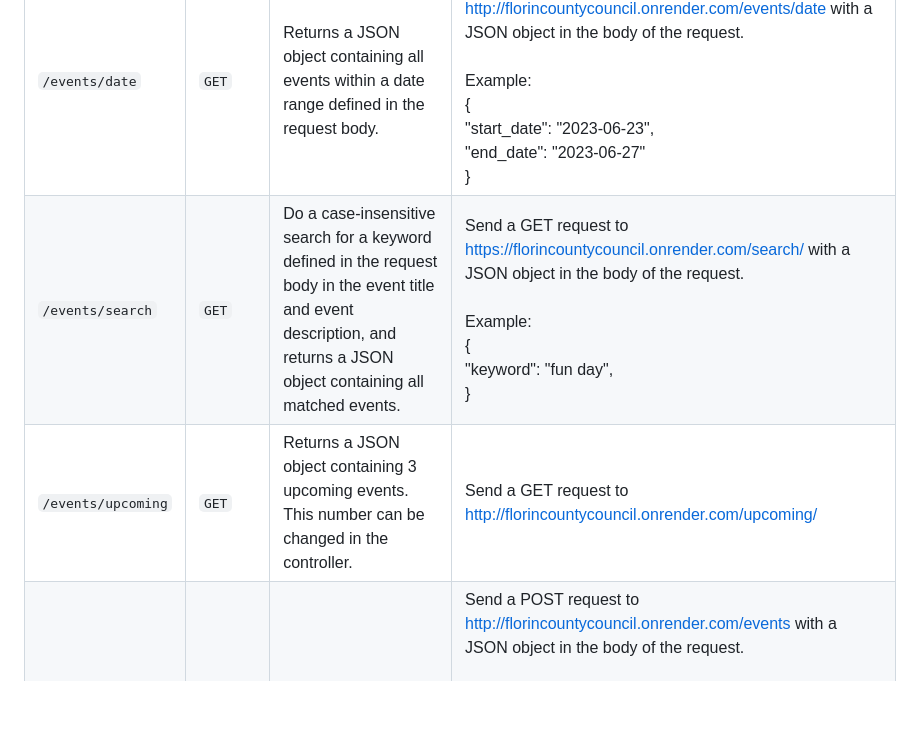
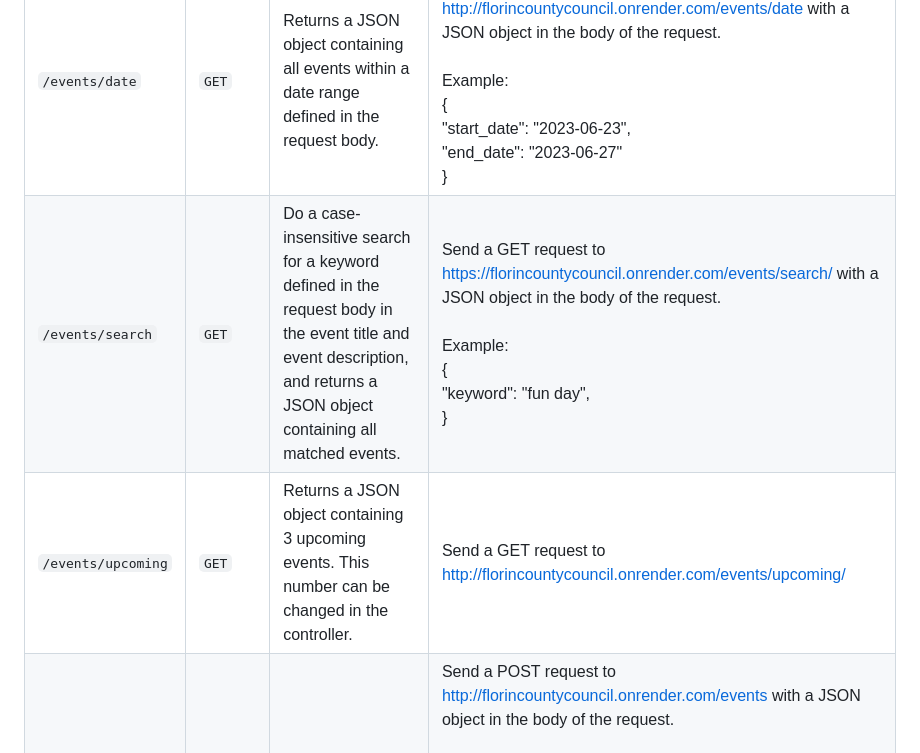
Before and after one commit to yf-chau/sunakkered, a Markdown page: server/controllers/events_API_readme.MD, the part around the change. GitHub-like rendering; blank space fills up the shorter version.

Commit message:
Updated events readme.

```diff
--- a/server/controllers/events_API_readme.MD
+++ b/server/controllers/events_API_readme.MD
@@ -5,8 +5,8 @@
 | `/events`                | `GET`  | Returns a JSON object containing all events.                                                    | Access http://florincountycouncil.onrender.com/events                                                                                                                                                                                                                                                                                                                                                                                                                                                                                                                             |
 | `/events/:id`            | `GET`  | Returns a JSON object containing the event selected by `:id`.                                   | Send a GET request to http://florincountycouncil.onrender.com/events/:id                                                                                                                                                                                                                                                                                                                                                                                                                                                                                                          |
 | `/events/date`           | `GET`  | Returns a JSON object containing all events within a date range defined in the request body. | Send a GET request to http://florincountycouncil.onrender.com/events/date with a JSON object in the body of the request.<br/><br/>Example:<br/>{<br/>"start_date": "2023-06-23",<br/>"end_date": "2023-06-27"<br/>}                                                                                                                                                                                                                                                                                                                                                      |
-| `/events/search`| `GET`  | Do a case-insensitive search for a keyword defined in the request body in the event title and event description, and returns a JSON object containing all matched events.                           | Send a GET request to https://florincountycouncil.onrender.com/search/ with a JSON object in the body of the request.<br/><br/>Example:<br/>{<br/>"keyword": "fun day",<br>}                                                                                                                                                                                                                                                                                                                                                      |
-| `/events/upcoming`| `GET`  | Returns a JSON object containing 3 upcoming events. This number can be changed in the controller.                           | Send a GET request to http://florincountycouncil.onrender.com/upcoming/                                                                                                                                                                                                                                                                                                                                                       |
+| `/events/search`| `GET`  | Do a case-insensitive search for a keyword defined in the request body in the event title and event description, and returns a JSON object containing all matched events.                           | Send a GET request to https://florincountycouncil.onrender.com/events/search/ with a JSON object in the body of the request.<br/><br/>Example:<br/>{<br/>"keyword": "fun day",<br>}                                                                                                                                                                                                                                                                                                                                                      |
+| `/events/upcoming`| `GET`  | Returns a JSON object containing 3 upcoming events. This number can be changed in the controller.                           | Send a GET request to http://florincountycouncil.onrender.com/events/upcoming/                                                                                                                                                                                                                                                                                                                                                       |
 | `/events`                | `POST` | Accepts a JSON object and uses it to create and store a new event.                              | Send a POST request to http://florincountycouncil.onrender.com/events with a JSON object in the body of the request.<br/><br/>Example:<br/>{<br/>"event_name": "Community Cleanup Day",<br/>"event_start_date": "2023-07-15",<br/>"event_start_time": "09:00:00",<br/>"event_end_date": "2023-07-15",<br/>"event_end_time": "12:00:00",<br/>"event_description": "Join us in cleaning up our neighborhood!",<br/>"location": "City Park",<br/>"category": "Community Service",<br/>"organiser_id": null,<br/>"participant_id": null<br/>} |
 | `/events/:id`            | `PATCH` | Accepts a JSON object and uses it to update an event.                                           | Send a PATCH request to http://florincountycouncil.onrender.com/events/:id with a JSON object in the body of the request. Values that are not included will not be changed. <br/><br/>Example:<br/>{<br/>"event_description": "Join us in cleaning up our neighborhood!",<br/>"location": "City Park",<br/>} |
 | `/events/:id`            | `DELETE`| Delete the event selected by `:id`.                                                            | Send a DELETE request to http://florincountycouncil.onrender.com/events/:id |
```
